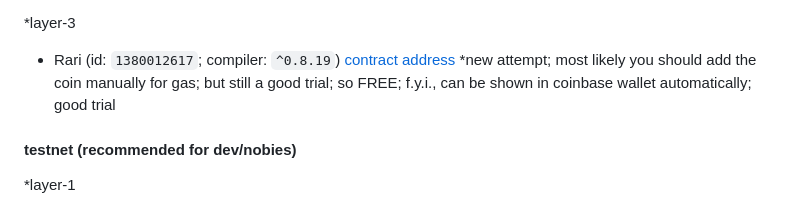
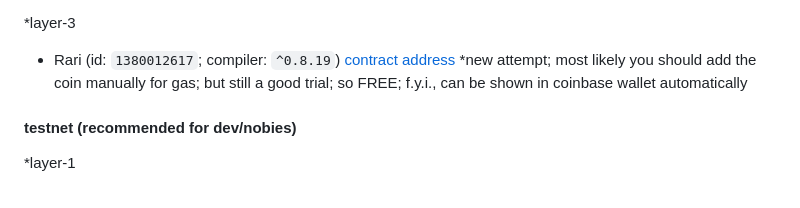
Before and after one commit to chatpig/lazybank, a Markdown page: README.md, the part around the change. GitHub-like rendering.

```diff
--- a/README.md
+++ b/README.md
@@ -91,7 +91,7 @@ actually you can opt stage 1 (freemint) contract at c.gguf.us; or simply play ar
 - Polygon (id: `137`; compiler: `^0.8.24`) [contract address](https://polygonscan.com/address/0x6c4c92595E9c58603ae712e0188a4a3Dcd87dEdd)
 
 *layer-3
-- Rari (id: `1380012617`; compiler: `^0.8.19`) [contract address](https://mainnet.explorer.rarichain.org/address/0x6c4c92595E9c58603ae712e0188a4a3Dcd87dEdd) *new attempt; most likely you should add the coin manually for gas; but still a good trial; so FREE; f.y.i., can be shown in coinbase wallet automatically; good trial
+- Rari (id: `1380012617`; compiler: `^0.8.19`) [contract address](https://mainnet.explorer.rarichain.org/address/0x6c4c92595E9c58603ae712e0188a4a3Dcd87dEdd) *new attempt; most likely you should add the coin manually for gas; but still a good trial; so FREE; f.y.i., can be shown in coinbase wallet automatically
 #### testnet (recommended for dev/nobies)
 *layer-1
 - Sepolia (id: `11155111`; compiler: `^0.8.25`) [contract address](https://sepolia.etherscan.io/address/0x5C22a1C97A4BEbBf17fb06edEf2eE1f5d559bC7f)
```
